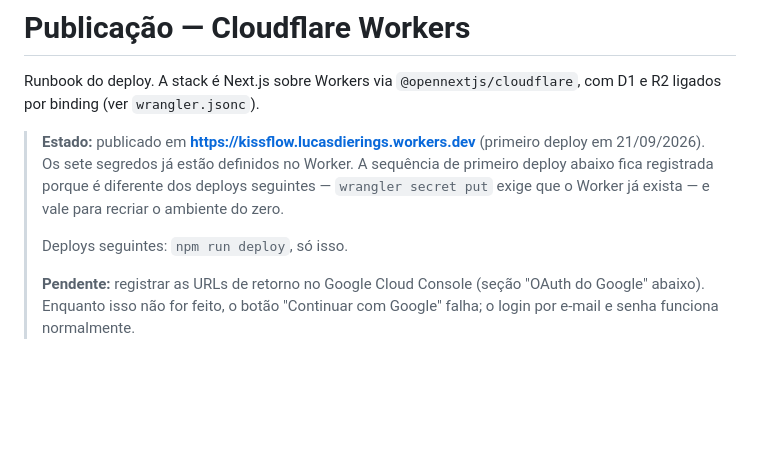
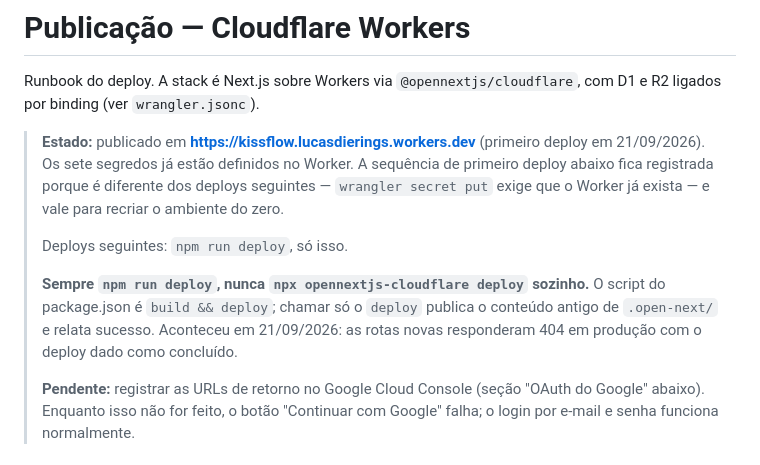
Before and after one commit to lucasdierings/Kiss-Flow, a Markdown page: docs/deploy.md, the part around the change. Rendered like a GitHub page; blank space fills up the shorter version.

Commit message:
docs: alertar que deploy sem build publica o pacote antigo
Rodei `npx opennextjs-cloudflare deploy` direto, sem o `build` que o script
do package.json encadeia. O comando relatou sucesso e publicou o conteúdo
anterior de .open-next/: as rotas novas responderam 404 em produção enquanto
o deploy constava como concluído.

Co-Authored-By: Claude Opus 5 <noreply@anthropic.com>

```diff
--- a/docs/deploy.md
+++ b/docs/deploy.md
@@ -10,6 +10,11 @@ com D1 e R2 ligados por binding (ver `wrangler.jsonc`).
 > já exista — e vale para recriar o ambiente do zero.
 >
 > Deploys seguintes: `npm run deploy`, só isso.
+>
+> **Sempre `npm run deploy`, nunca `npx opennextjs-cloudflare deploy` sozinho.**
+> O script do package.json é `build && deploy`; chamar só o `deploy` publica o
+> conteúdo antigo de `.open-next/` e relata sucesso. Aconteceu em 21/09/2026:
+> as rotas novas responderam 404 em produção com o deploy dado como concluído.
 >
 > **Pendente:** registrar as URLs de retorno no Google Cloud Console (seção
 > "OAuth do Google" abaixo). Enquanto isso não for feito, o botão "Continuar
```
